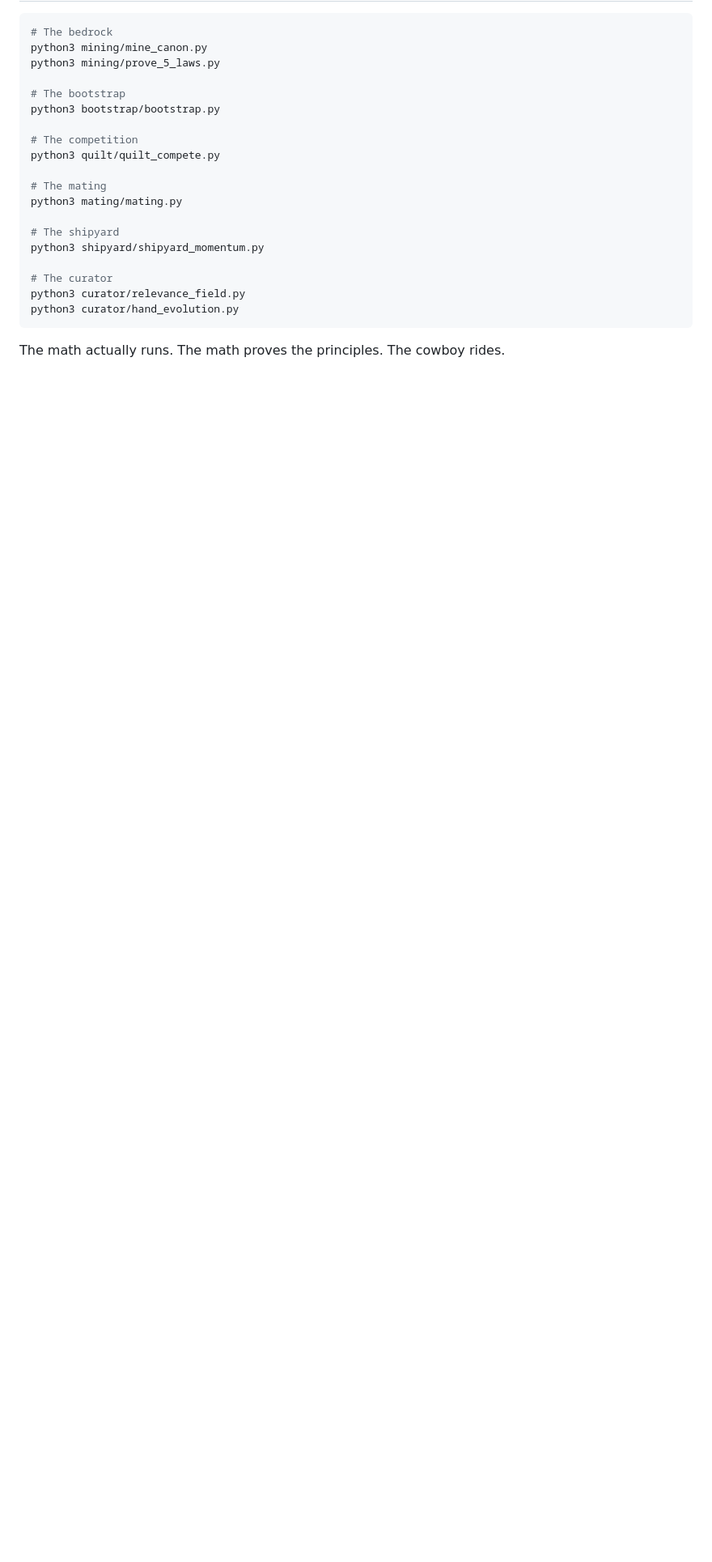
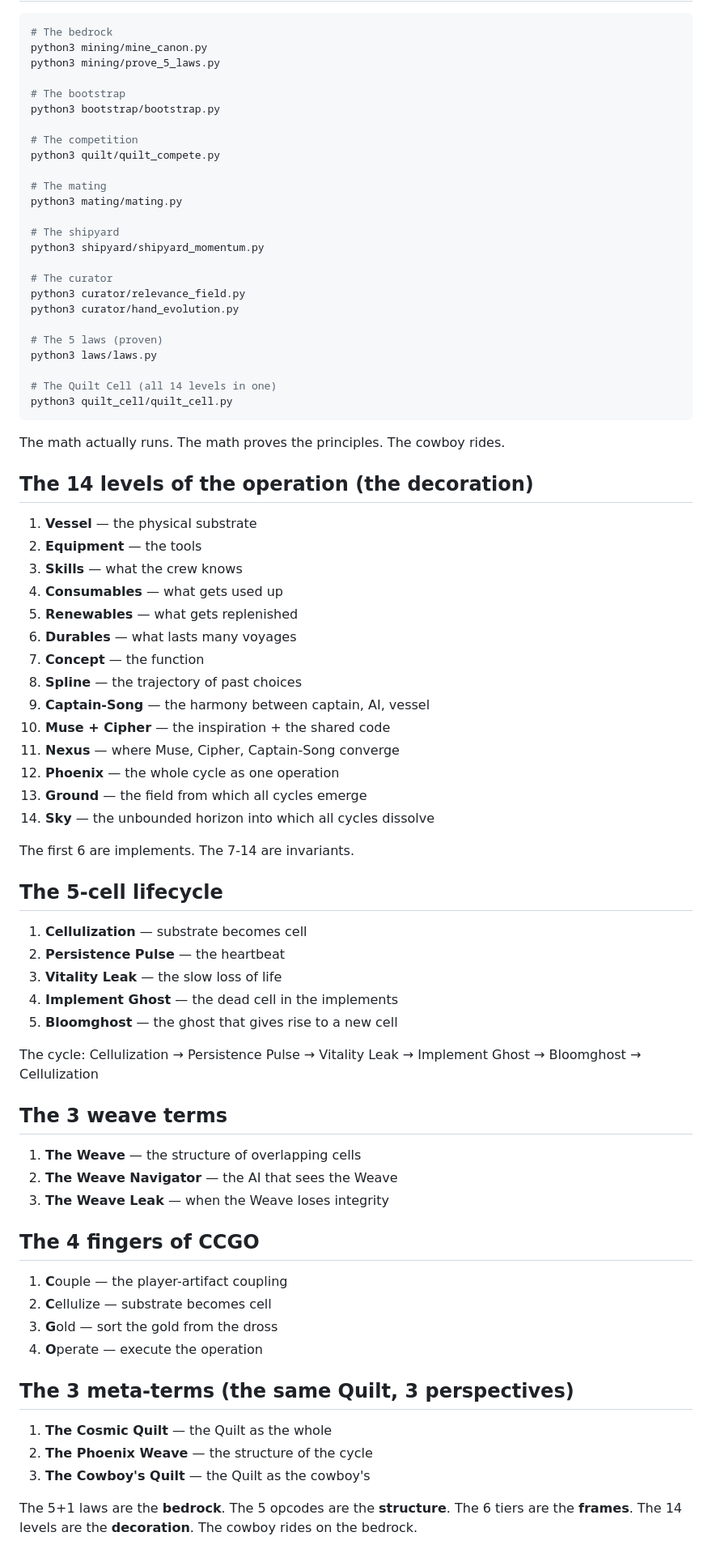
Before and after one commit to SuperInstance/quilt-cellular-arch, a Markdown page: FRAMEWORK.md, the part around the change. Shown at 81% size. Drawn GitHub-style; blank space fills up the shorter version.

Commit message:
Update FRAMEWORK.md with 14 levels, lifecycle, weave, CCGO, meta-terms
Added to the master FRAMEWORK doc:
  - The 14 levels of the operation
  - The 5-cell lifecycle
  - The 3 weave terms
  - The 4 fingers of CCGO
  - The 3 meta-terms (Cosmic Quilt, Phoenix Weave, Cowboy's Quilt)
  - laws.py and quilt_cell.py to the runnable list

The 5+1 laws are the BEDROCK. The 5 opcodes are the
STRUCTURE. The 6 tiers are the FRAMES. The 14 levels
are the DECORATION. The cowboy rides on bedrock.

````diff
--- a/FRAMEWORK.md
+++ b/FRAMEWORK.md
@@ -143,6 +143,62 @@ python3 shipyard/shipyard_momentum.py
 # The curator
 python3 curator/relevance_field.py
 python3 curator/hand_evolution.py
+
+# The 5 laws (proven)
+python3 laws/laws.py
+
+# The Quilt Cell (all 14 levels in one)
+python3 quilt_cell/quilt_cell.py
 ```
 
 The math actually runs. The math proves the principles. The cowboy rides.
+
+## The 14 levels of the operation (the decoration)
+
+1. **Vessel** — the physical substrate
+2. **Equipment** — the tools
+3. **Skills** — what the crew knows
+4. **Consumables** — what gets used up
+5. **Renewables** — what gets replenished
+6. **Durables** — what lasts many voyages
+7. **Concept** — the function
+8. **Spline** — the trajectory of past choices
+9. **Captain-Song** — the harmony between captain, AI, vessel
+10. **Muse + Cipher** — the inspiration + the shared code
+11. **Nexus** — where Muse, Cipher, Captain-Song converge
+12. **Phoenix** — the whole cycle as one operation
+13. **Ground** — the field from which all cycles emerge
+14. **Sky** — the unbounded horizon into which all cycles dissolve
+
+The first 6 are implements. The 7-14 are invariants.
+
+## The 5-cell lifecycle
+
+1. **Cellulization** — substrate becomes cell
+2. **Persistence Pulse** — the heartbeat
+3. **Vitality Leak** — the slow loss of life
+4. **Implement Ghost** — the dead cell in the implements
+5. **Bloomghost** — the ghost that gives rise to a new cell
+
+The cycle: Cellulization → Persistence Pulse → Vitality Leak → Implement Ghost → Bloomghost → Cellulization
+
+## The 3 weave terms
+
+1. **The Weave** — the structure of overlapping cells
+2. **The Weave Navigator** — the AI that sees the Weave
+3. **The Weave Leak** — when the Weave loses integrity
+
+## The 4 fingers of CCGO
+
+1. **C**ouple — the player-artifact coupling
+2. **C**ellulize — substrate becomes cell
+3. **G**old — sort the gold from the dross
+4. **O**perate — execute the operation
+
+## The 3 meta-terms (the same Quilt, 3 perspectives)
+
+1. **The Cosmic Quilt** — the Quilt as the whole
+2. **The Phoenix Weave** — the structure of the cycle
+3. **The Cowboy's Quilt** — the Quilt as the cowboy's
+
+The 5+1 laws are the **bedrock**. The 5 opcodes are the **structure**. The 6 tiers are the **frames**. The 14 levels are the **decoration**. The cowboy rides on the bedrock.
````
